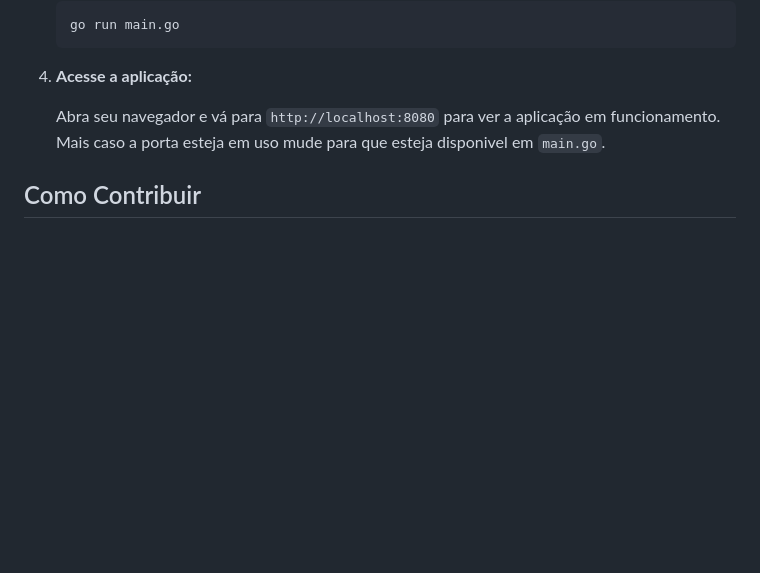
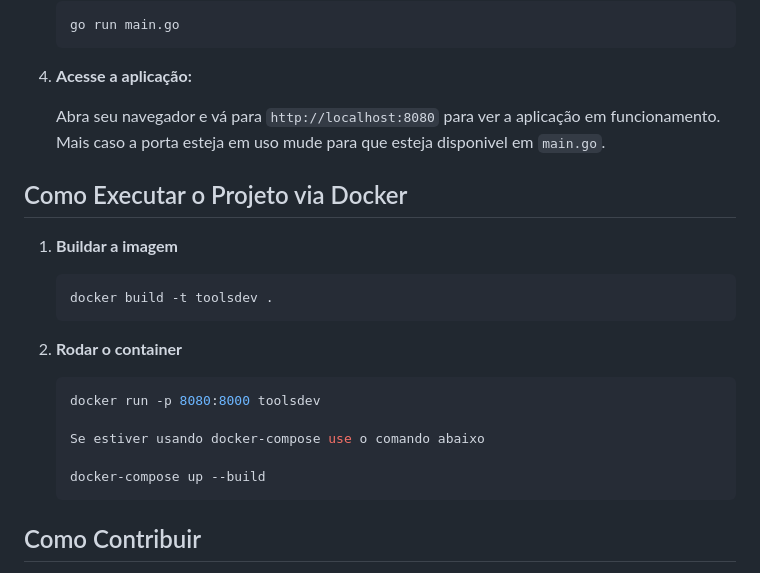
Before and after one commit to devluanpereira/ToolsDev, a Markdown page: README.md, the part around the change. Rendered like a GitHub page; blank space fills up the shorter version.

````diff
--- a/README.md
+++ b/README.md
@@ -68,6 +68,22 @@ Essa estrutura proporciona uma organização clara e modular do código, facilit
     Abra seu navegador e vá para `http://localhost:8080` para ver a aplicação em funcionamento. Mais caso a porta esteja em uso mude para que esteja disponivel em `main.go`.
 
 
+## Como Executar o Projeto via Docker
+
+1. **Buildar a imagem**
+
+    ```bash
+    docker build -t toolsdev .
+    ```
+
+2. **Rodar o container**
+    ```bash
+    docker run -p 8080:8000 toolsdev
+
+    Se estiver usando docker-compose use o comando abaixo
+
+    docker-compose up --build
+    ```
 
 ## Como Contribuir
 
````
